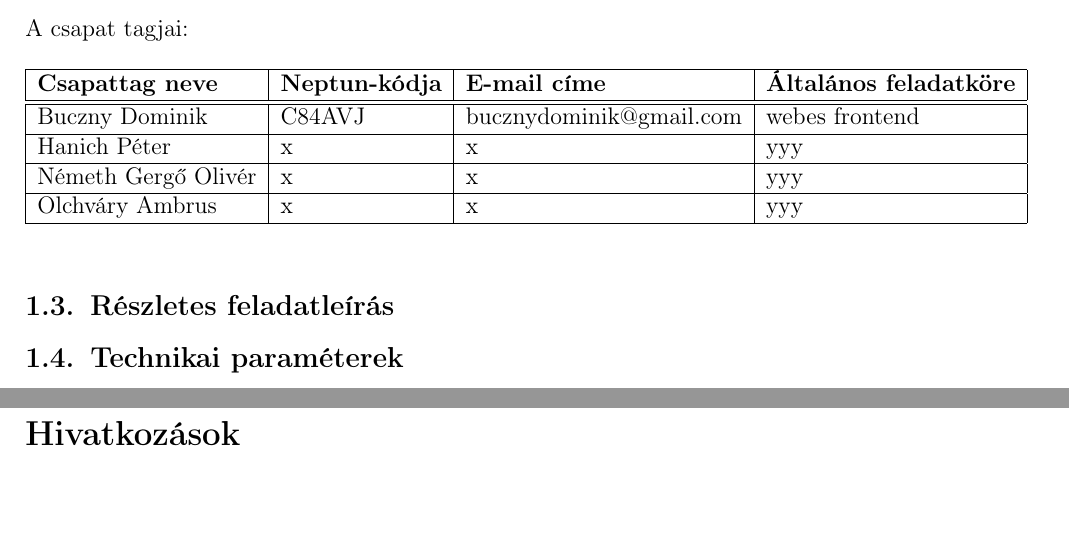
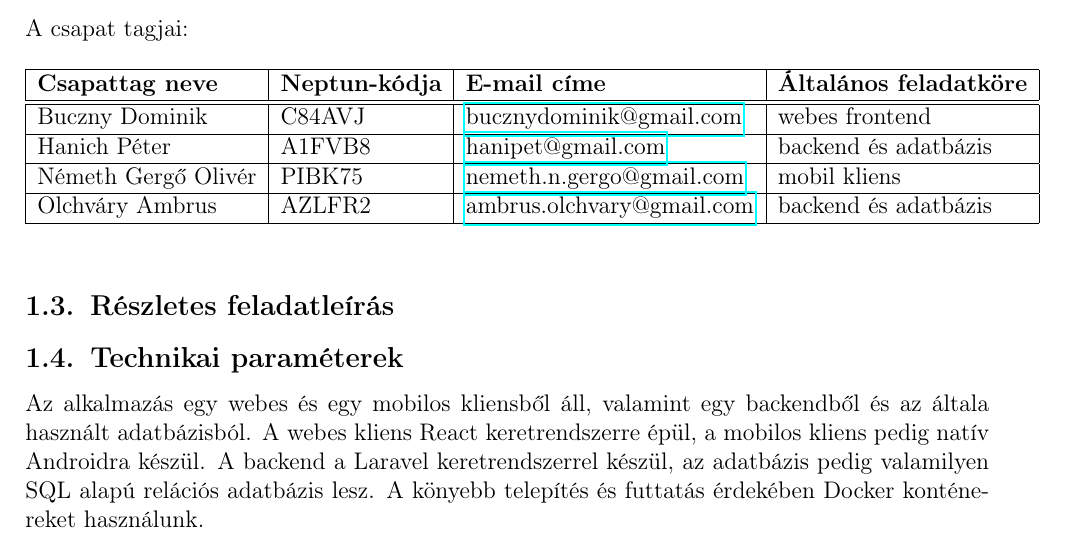
Before and after one commit to Mehan1ch/Software-Architectures-Project, a LaTeX document (Specification/main.tex, which reads Specification/sections/description.tex): two parts of pages 3 and 7 of 7 before the commit and part of page 3 of 6 after it, the two joined at a grey line, cut so that both start at the same text, the shorter picture padded with empty space. Compiled offline with pdfLaTeX.

Commit message:
Add technologies and team info

```diff
--- a/Specification/main.tex
+++ b/Specification/main.tex
@@ -57,14 +57,15 @@
 %--------------------------------------------------------------------------------------
 % Bibliográfia [Bibliography] - Ha üres kommenteld ki [Uncomment if empty]
 %--------------------------------------------------------------------------------------
-\newpage
-\thispagestyle{empty}
-\pagenumbering{gobble}
-{
-    \footnotesize  % Kisebb betűméret [Smaller font size]
-    \bibliographystyle{plain}
-    \bibliography{mybib}
-}
-\addcontentsline{toc}{section}{Hivatkozások}
+
+%\newpage
+%\thispagestyle{empty}
+%\pagenumbering{gobble}
+%{
+%    \footnotesize  % Kisebb betűméret [Smaller font size]
+%    \bibliographystyle{plain}
+%    \bibliography{mybib}
+%}
+%\addcontentsline{toc}{section}{Hivatkozások}
 
 \end{document}
--- a/Specification/sections/description.tex
+++ b/Specification/sections/description.tex
@@ -12,17 +12,16 @@ A csapat tagjai:
         \textbf{Csapattag neve} & \textbf{Neptun-kódja} & \textbf{E-mail címe}
         & \textbf{Általános feladatköre} \\
         \hline\hline
-        Buczny Dominik & C84AVJ & bucznydominik@gmail.com
+        Buczny Dominik & C84AVJ & \href{mailto:bucznydominik@gmail.com}{bucznydominik@gmail.com}
         & webes frontend \\
         \hline
-        Hanich Péter & x & x
-        & yyy \\ %TODO
+        Hanich Péter & A1FVB8 & \href{mailto:hanipet@gmail.com}{hanipet@gmail.com}
+        & backend és adatbázis \\ %TODO
         \hline
-        Németh Gergő Olivér & x & x
-        & yyy \\ %TODO
+        Németh Gergő Olivér & PIBK75 & \href{mailto:nemeth.n.gergo@gmail.com}{nemeth.n.gergo@gmail.com}
+        & mobil kliens \\ %TODO
         \hline
-        Olchváry Ambrus & x & x
-        & yyy \\ %TODO
+        Olchváry Ambrus & AZLFR2 & \href{mailto:ambrus.olchvary@gmail.com}{ambrus.olchvary@gmail.com} & backend és adatbázis \\ %TODO
         \hline
     \end{tabular}
 \end{table}
@@ -33,4 +32,4 @@ A csapat tagjai:
 
 \subsection{Technikai paraméterek}
 
-%TODO
+Az alkalmazás egy webes és egy mobilos kliensből áll, valamint egy backendből és az általa használt adatbázisból. A webes kliens  React keretrendszerre épül, a mobilos kliens pedig natív Androidra készül. A backend a Laravel keretrendszerrel készül, az adatbázis pedig valamilyen SQL alapú relációs adatbázis lesz. A könyebb telepítés és futtatás érdekében Docker konténereket használunk.
```
Also changed, not shown: Specification/sections/definitions.tex (+1 -1 lines), Specification/titlepage.tex (+1 -1 lines), Specification/main.pdf.
